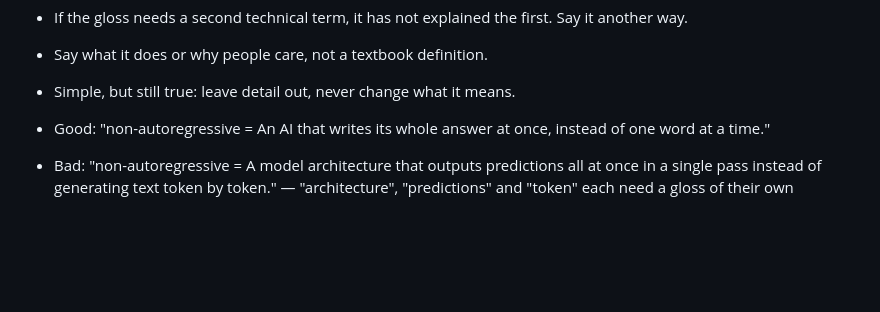
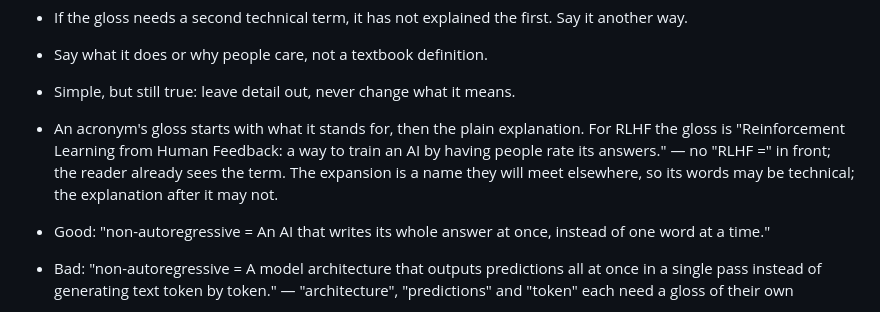
Before and after one commit to hyoseo837/hn-scroller, a Markdown page: generate/prompt.md, the part around the change. Rendered like a GitHub page; blank space fills up the shorter version.

Commit message:
Acronym glosses start with what they stand for
"A way to train an AI by having people rate its answers" left readers
without the name they will meet elsewhere. An acronym's gloss now opens
with its expansion, which may be technical because it is a name, then the
plain explanation. The example avoids an "RLHF =" prefix: the first
version made the model repeat the term.

Co-Authored-By: Claude Opus 5.5 <noreply@anthropic.com>

```diff
--- a/generate/prompt.md
+++ b/generate/prompt.md
@@ -75,6 +75,10 @@ leans on another hard word has explained nothing.
 - If the gloss needs a second technical term, it has not explained the first. Say it another way.
 - Say what it does or why people care, not a textbook definition.
 - Simple, but still true: leave detail out, never change what it means.
+- An acronym's gloss starts with what it stands for, then the plain explanation. For RLHF the gloss
+  is "Reinforcement Learning from Human Feedback: a way to train an AI by having people rate its
+  answers." — no "RLHF =" in front; the reader already sees the term. The expansion is a name they
+  will meet elsewhere, so its words may be technical; the explanation after it may not.
 
 - Good: "non-autoregressive = An AI that writes its whole answer at once, instead of one word at a time."
 - Bad: "non-autoregressive = A model architecture that outputs predictions all at once in a single
```
